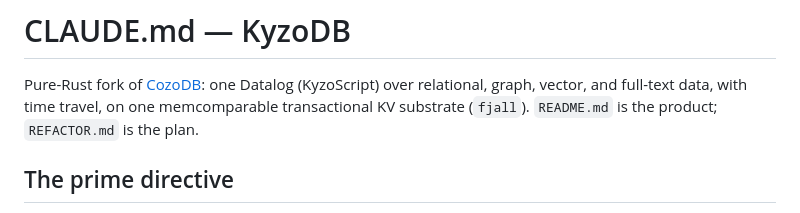
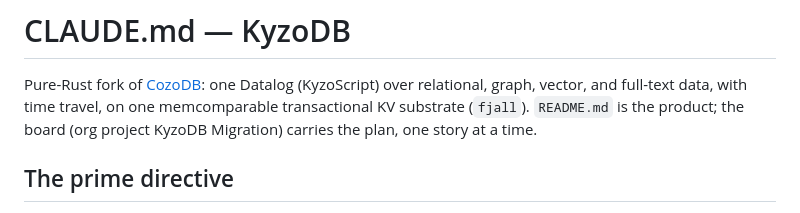
Before and after one commit to kyzodb/kyzo, a Markdown page: CLAUDE.md, the part around the change. Rendered like a GitHub page.

Commit message:
Remove REFACTOR.md — the plan lives on the board and in stories now, not a doc

```diff
--- a/CLAUDE.md
+++ b/CLAUDE.md
@@ -2,7 +2,8 @@
 
 Pure-Rust fork of [CozoDB](https://github.com/cozodb/cozo): one Datalog (KyzoScript) over
 relational, graph, vector, and full-text data, with time travel, on one memcomparable transactional
-KV substrate (`fjall`). `README.md` is the product; `REFACTOR.md` is the plan.
+KV substrate (`fjall`). `README.md` is the product; the board (org project KyzoDB Migration)
+carries the plan, one story at a time.
 
 ## The prime directive
 
```
Also changed, not shown: REFACTOR.md (deleted, +0 -103 lines).
